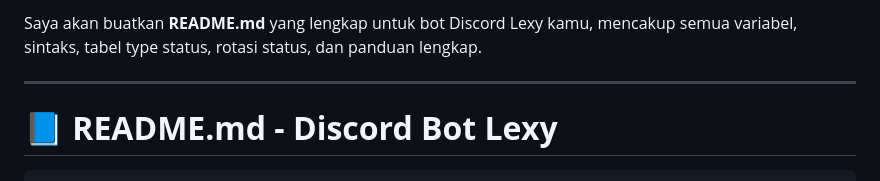
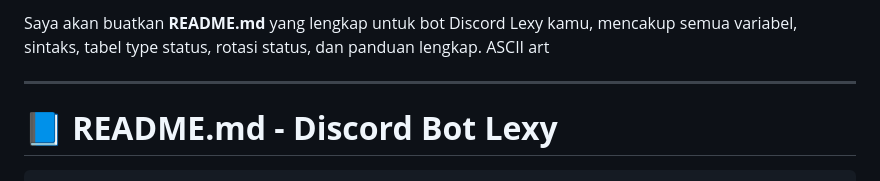
Before and after one commit to plexynex/plexybot-discord, a Markdown page: README.md, the part around the change. Rendered like a GitHub page.

```diff
--- a/README.md
+++ b/README.md
@@ -1,4 +1,4 @@
-Saya akan buatkan **README.md** yang lengkap untuk bot Discord Lexy kamu, mencakup semua variabel, sintaks, tabel type status, rotasi status, dan panduan lengkap.
+Saya akan buatkan **README.md** yang lengkap untuk bot Discord Lexy kamu, mencakup semua variabel, sintaks, tabel type status, rotasi status, dan panduan lengkap. ASCII art
 
 ---
 
```
